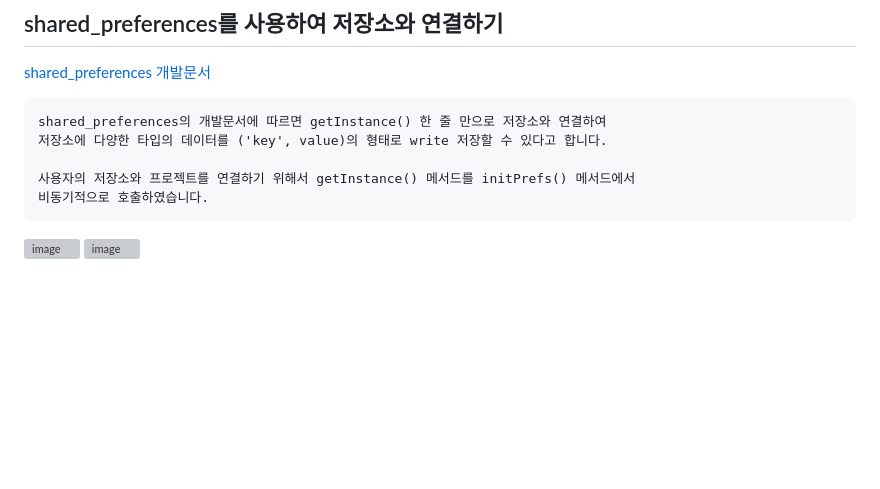
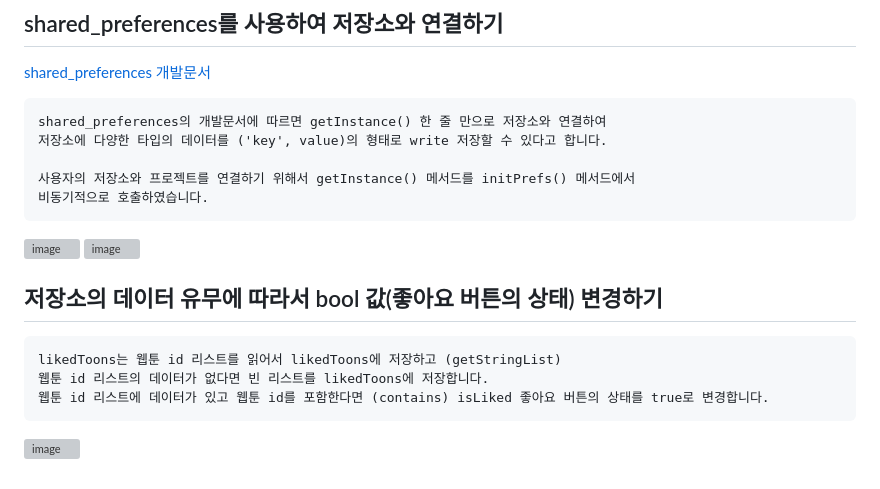
Before and after one commit to chihyeonwon/Flutter-WebToon, a Markdown page: README.md, the part around the change. Drawn GitHub-style; blank space fills up the shorter version; grey boxes are pictures that could not be loaded.

Commit message:
2023-02-05 저장소의 데이터 유무에 따라서 bool 값(좋아요 버튼의 상태) 변경하기
likedToons는 웹툰 id 리스트를 읽어서 likedToons에 저장하고 (getStringList)
웹툰 id 리스트의 데이터가 없다면 빈 리스트를 likedToons에 저장합니다.
웹툰 id 리스트에 데이터가 있고 웹툰 id를 포함한다면 (contains) isLiked 좋아요 버튼의 상태를 true로 변경합니다.

````diff
--- a/README.md
+++ b/README.md
@@ -361,3 +361,11 @@ shared_preferences의 개발문서에 따르면 getInstance() 한 줄 만으로
 ```
 ![image](https://user-images.githubusercontent.com/58906858/216798833-25a31a4c-66e2-4fb7-b5cd-99bb54d73d14.png)
 ![image](https://user-images.githubusercontent.com/58906858/216798865-1006611b-f102-44c4-a805-27b44b33f3ef.png)
+
+## 저장소의 데이터 유무에 따라서 bool 값(좋아요 버튼의 상태) 변경하기
+```
+likedToons는 웹툰 id 리스트를 읽어서 likedToons에 저장하고 (getStringList)
+웹툰 id 리스트의 데이터가 없다면 빈 리스트를 likedToons에 저장합니다.
+웹툰 id 리스트에 데이터가 있고 웹툰 id를 포함한다면 (contains) isLiked 좋아요 버튼의 상태를 true로 변경합니다.
+```
+![image](https://user-images.githubusercontent.com/58906858/216799130-a8b37304-4635-456e-9c96-b09fc1ec34c5.png)
````
